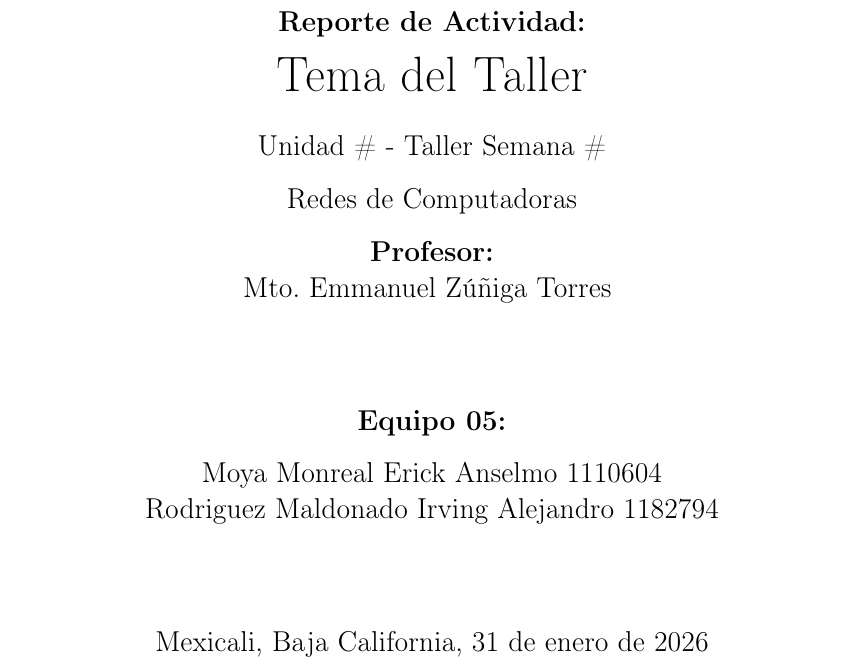
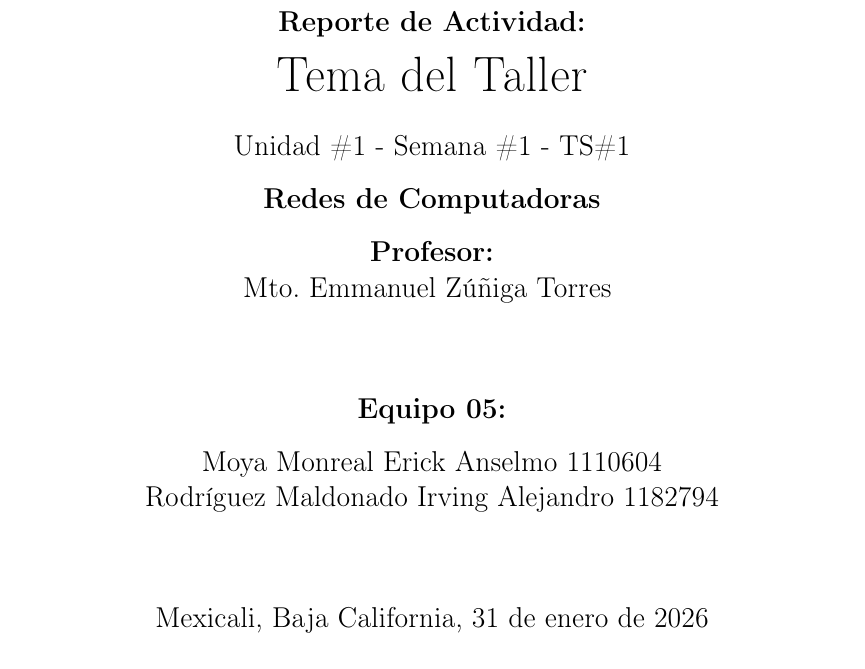
Before and after one commit to ApoloEM/Talleres_RedesDeComputadoras, a LaTeX document (Taller_1.tex): part of page 1 of 3, cut so that both start at the same text. Compiled offline with pdfLaTeX.

Commit message:
Actualizar Taller_1 y agregar imágenes de portada

```diff
--- a/Taller_1.tex
+++ b/Taller_1.tex
@@ -28,9 +28,9 @@
 
 % --- DATOS DEL TALLER (Modifica esto en cada entrega) ---
 \newcommand{\tituloTaller}{Tema del Taller}
-\newcommand{\unidadNumero}{Unidad \#}
-\newcommand{\semanaNumero}{Semana \#}
-\newcommand{\codigoActividad}{TS\#De_La_Semana} % Taller Semana 1
+\newcommand{\unidadNumero}{Unidad \#1 }
+\newcommand{\semanaNumero}{Semana \#1 }
+\newcommand{\codigoActividad}{TS\#1} % Taller Semana 1
 \newcommand{\equipoNumero}{05}      % Tu número de equipo
 % -------------------------------------------------------
 
@@ -52,10 +52,10 @@
             \large \textbf{Reporte de Actividad:}\\
             \Huge \tituloTaller\\
             \vspace{0.5cm}
-            \large \unidadNumero \ - Taller \semanaNumero \\
+            \large \unidadNumero - \semanaNumero - \codigoActividad\\
 
             \vspace{0.3cm}
-            \large Redes de Computadoras\\
+            \large \textbf{Redes de Computadoras}\\
             \vspace{0.3cm}
             \textbf{Profesor:}\\
             Mto. Emmanuel Zúñiga Torres
@@ -68,7 +68,7 @@
             \textbf{Equipo \equipoNumero :}\\
             \vspace{0.3cm}
             Moya Monreal Erick Anselmo 1110604\\
-            Rodriguez Maldonado Irving Alejandro 1182794\\
+            Rodríguez Maldonado Irving Alejandro 1182794\\
 
             \vspace{1.5cm}
 
```
Also changed, not shown: 1593484343817.jpg (added), Taller_1.pdf, logo.png (added).
